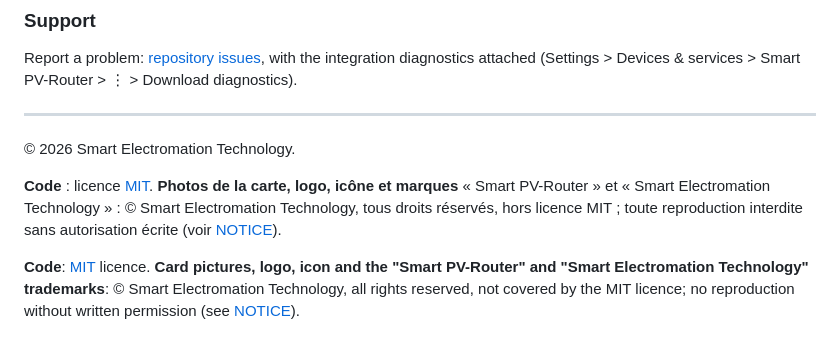
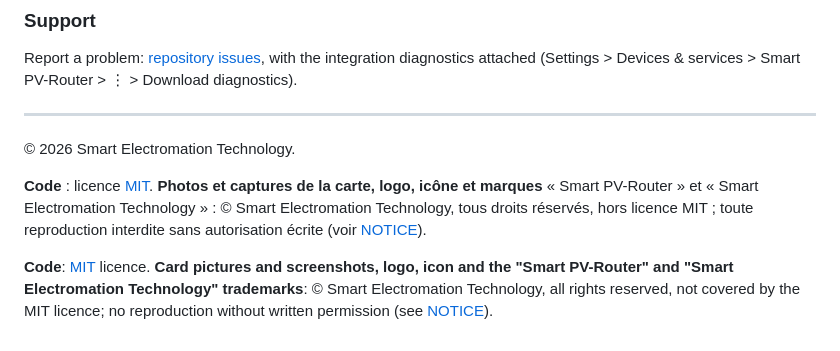
Before and after one commit to smartelectromation/smart-pv-router-homeassistant, a Markdown page: README.md, the part around one of its changes. Rendered like a GitHub page.

```diff
--- a/README.md
+++ b/README.md
@@ -288,10 +296,10 @@ Download diagnostics).
 
 © 2026 Smart Electromation Technology.
 
-**Code** : licence [MIT](LICENSE). **Photos de la carte, logo, icône et marques** « Smart PV-Router »
+**Code** : licence [MIT](LICENSE). **Photos et captures de la carte, logo, icône et marques** « Smart PV-Router »
 et « Smart Electromation Technology » : © Smart Electromation Technology, tous droits réservés, hors
 licence MIT ; toute reproduction interdite sans autorisation écrite (voir [NOTICE](NOTICE)).
 
-**Code**: [MIT](LICENSE) licence. **Card pictures, logo, icon and the "Smart PV-Router" and "Smart
+**Code**: [MIT](LICENSE) licence. **Card pictures and screenshots, logo, icon and the "Smart PV-Router" and "Smart
 Electromation Technology" trademarks**: © Smart Electromation Technology, all rights reserved, not
 covered by the MIT licence; no reproduction without written permission (see [NOTICE](NOTICE)).
```
Also changed, not shown: other parts of README.md (+8 -0 lines), docs/card_house_en.jpg (added), docs/carte_maison_fr.jpg (added), 1 other file.
